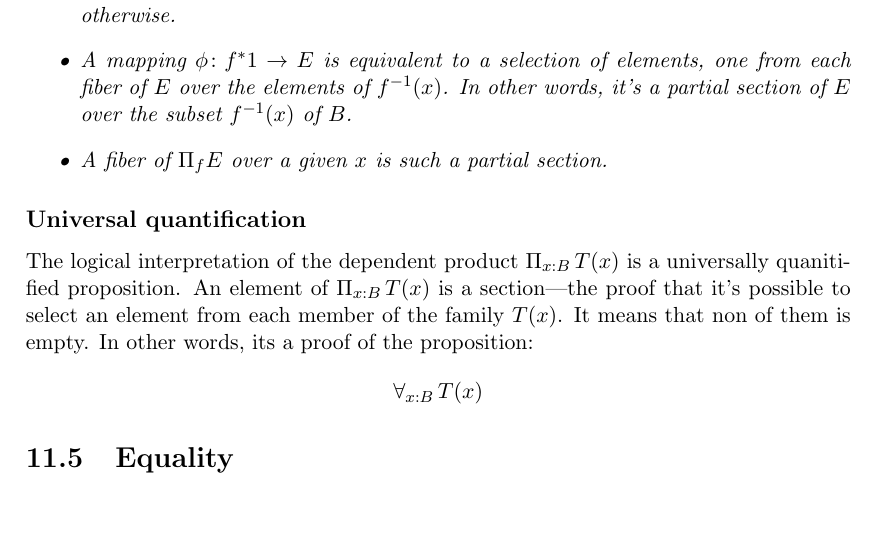
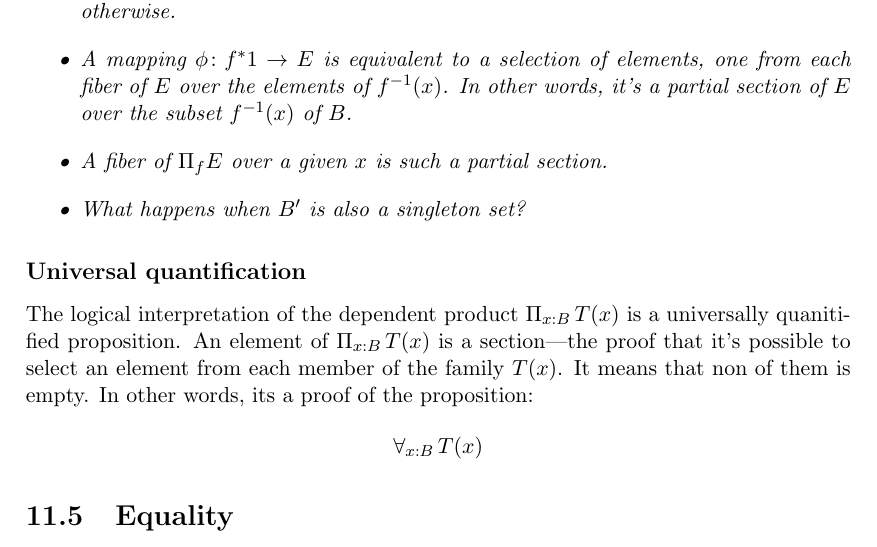
Before and after one commit to BartoszMilewski/DaoFP, a LaTeX document (11-DependentTypes.tex): part of page 12 of 19, cut so that both start at the same text, the shorter picture padded with empty space. Compiled offline with pdfLaTeX.

Commit message:
Update 11-DependentTypes.tex

```diff
--- a/11-DependentTypes.tex
+++ b/11-DependentTypes.tex
@@ -764,6 +764,7 @@ Let's pick $G$ to be a singleton set $1$, and let $x \colon 1 \to B'$ be a fibra
 \item $f^* 1$ has two types of fibers: singletons over the elements of $f^{-1} (x)$ and empty sets otherwise.
 \item A mapping $\phi \colon f^* 1 \to E$ is equivalent to a selection of elements, one from each fiber of $E$ over the elements of $f^{-1}(x)$. In other words, it's a partial section of $E$ over the subset $f^{-1}(x)$ of $B$.
 \item A fiber of $\Pi_f E$ over a given $x$ is such a partial section.
+\item What happens when $B'$ is also a singleton set?
 \end{itemize}
 \end{exercise}
 
```
